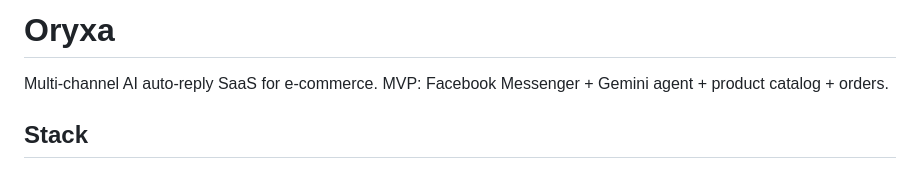
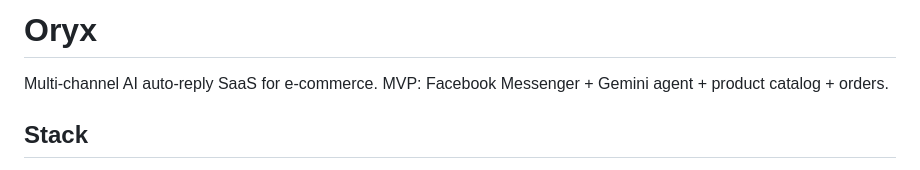
Before and after one commit to MobinX/Oryxa, a Markdown page: README.md, the part around the change. Drawn GitHub-style.

Commit message:
Rename project from Oryxa to Oryx
Updated project name from 'Oryxa' to 'Oryx'.

```diff
--- a/README.md
+++ b/README.md
@@ -1,6 +1,4 @@
-# Oryxa
-
-
+# Oryx
 
 Multi-channel AI auto-reply SaaS for e-commerce. MVP: Facebook Messenger + Gemini agent + product catalog + orders.
 
```
